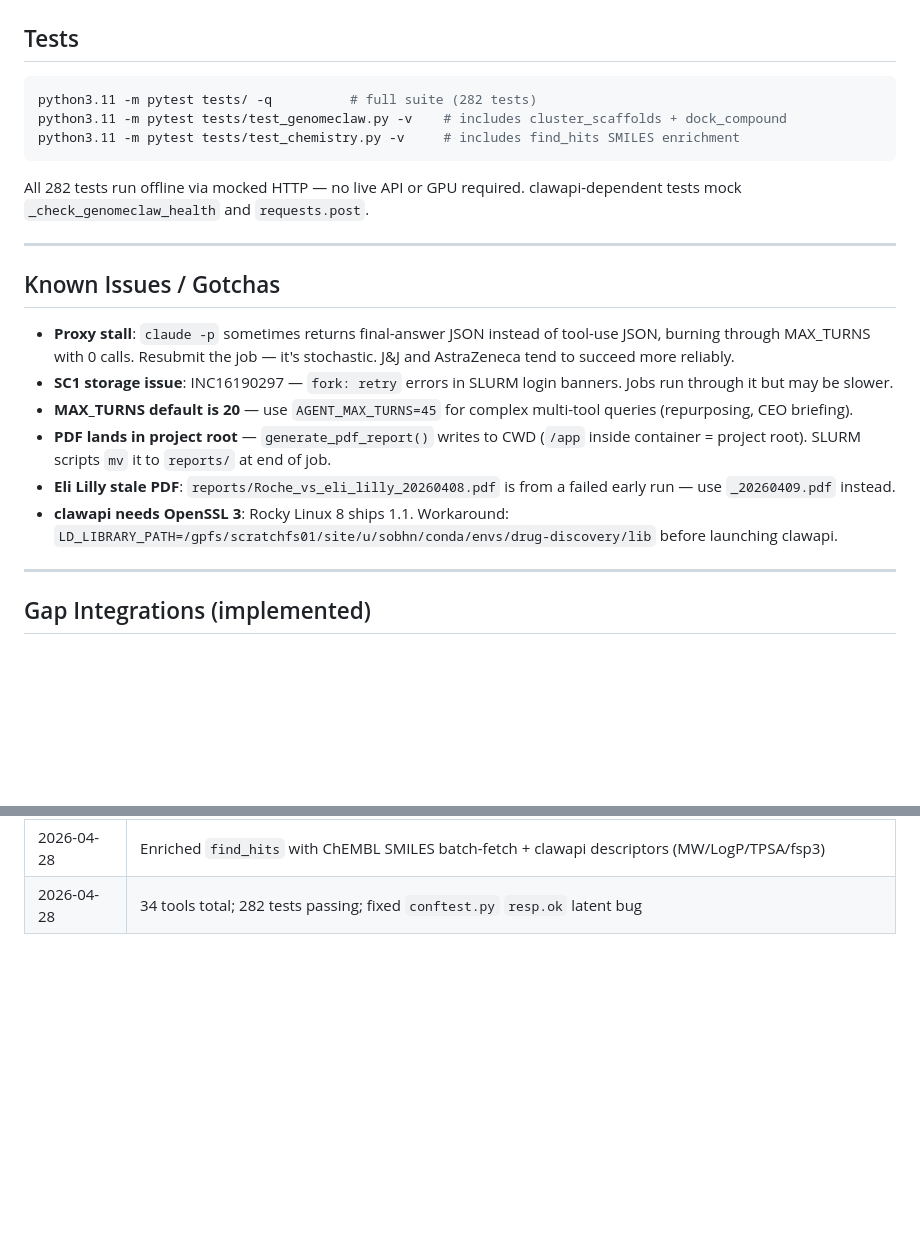
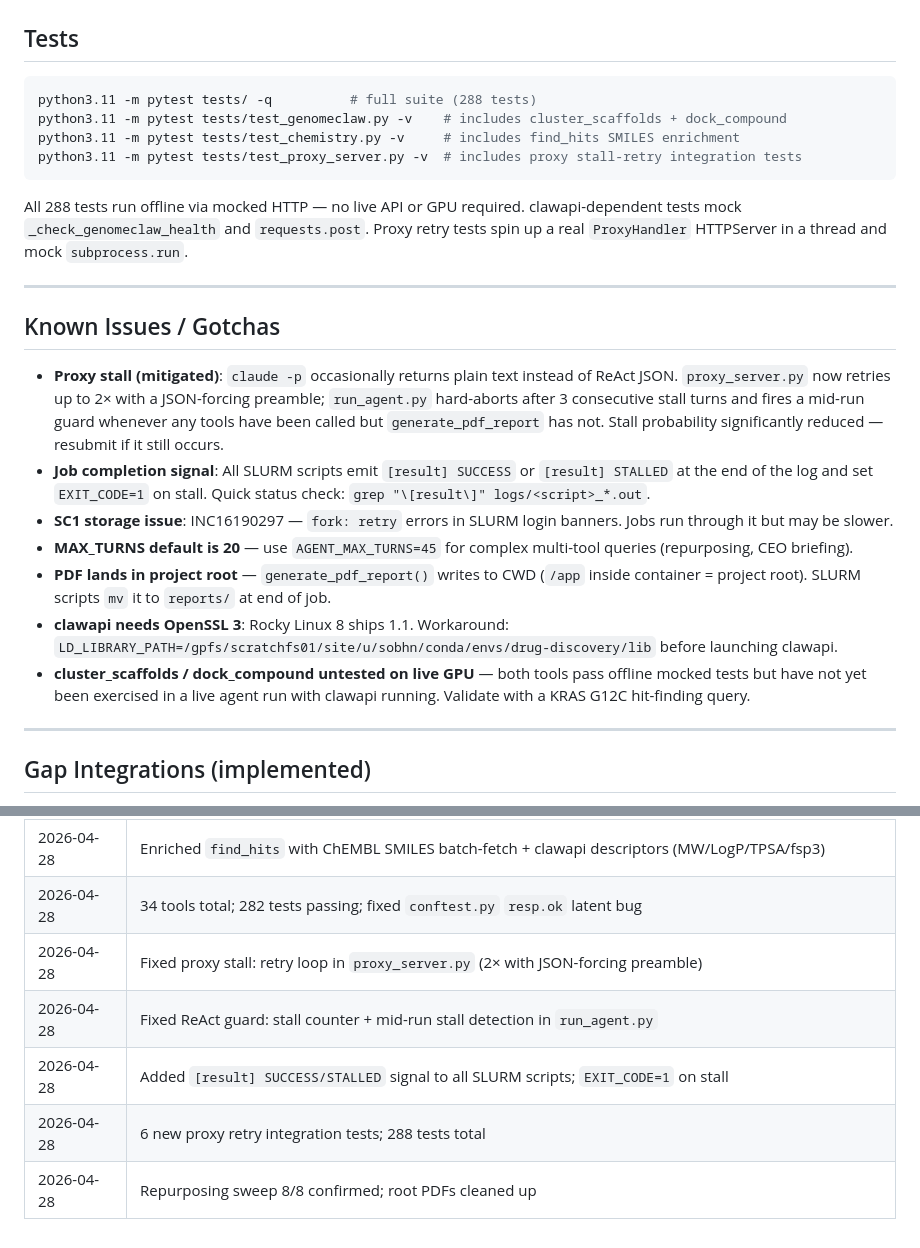
Before and after one commit to nahilsobh/drug-discovery-agent, a Markdown page: CLAUDE.md, 2 parts joined by grey strips. Drawn GitHub-style; blank space fills up the shorter version.

Commit message:
Update CLAUDE.md: test count, proxy stall fix, job result signal, cleanup
Co-Authored-By: Claude Sonnet 4.6 <noreply@anthropic.com>

````diff
--- a/CLAUDE.md
+++ b/CLAUDE.md
@@ -240,24 +240,27 @@ SILVER = HexColor("#D0E4F7")
 ## Tests
 
 ```bash
-python3.11 -m pytest tests/ -q          # full suite (282 tests)
+python3.11 -m pytest tests/ -q          # full suite (288 tests)
 python3.11 -m pytest tests/test_genomeclaw.py -v    # includes cluster_scaffolds + dock_compound
 python3.11 -m pytest tests/test_chemistry.py -v     # includes find_hits SMILES enrichment
+python3.11 -m pytest tests/test_proxy_server.py -v  # includes proxy stall-retry integration tests
 ```
 
-All 282 tests run offline via mocked HTTP — no live API or GPU required.
+All 288 tests run offline via mocked HTTP — no live API or GPU required.
 clawapi-dependent tests mock `_check_genomeclaw_health` and `requests.post`.
+Proxy retry tests spin up a real `ProxyHandler` HTTPServer in a thread and mock `subprocess.run`.
 
 ---
 
 ## Known Issues / Gotchas
 
-- **Proxy stall**: `claude -p` sometimes returns final-answer JSON instead of tool-use JSON, burning through MAX_TURNS with 0 calls. Resubmit the job — it's stochastic. J&J and AstraZeneca tend to succeed more reliably.
+- **Proxy stall (mitigated)**: `claude -p` occasionally returns plain text instead of ReAct JSON. `proxy_server.py` now retries up to 2× with a JSON-forcing preamble; `run_agent.py` hard-aborts after 3 consecutive stall turns and fires a mid-run guard whenever any tools have been called but `generate_pdf_report` has not. Stall probability significantly reduced — resubmit if it still occurs.
+- **Job completion signal**: All SLURM scripts emit `[result] SUCCESS` or `[result] STALLED` at the end of the log and set `EXIT_CODE=1` on stall. Quick status check: `grep "\[result\]" logs/<script>_*.out`.
 - **SC1 storage issue**: INC16190297 — `fork: retry` errors in SLURM login banners. Jobs run through it but may be slower.
 - **MAX_TURNS default is 20** — use `AGENT_MAX_TURNS=45` for complex multi-tool queries (repurposing, CEO briefing).
 - **PDF lands in project root** — `generate_pdf_report()` writes to CWD (`/app` inside container = project root). SLURM scripts `mv` it to `reports/` at end of job.
-- **Eli Lilly stale PDF**: `reports/Roche_vs_eli_lilly_20260408.pdf` is from a failed early run — use `_20260409.pdf` instead.
 - **clawapi needs OpenSSL 3**: Rocky Linux 8 ships 1.1. Workaround: `LD_LIBRARY_PATH=/gpfs/scratchfs01/site/u/sobhn/conda/envs/drug-discovery/lib` before launching clawapi.
+- **cluster_scaffolds / dock_compound untested on live GPU** — both tools pass offline mocked tests but have not yet been exercised in a live agent run with clawapi running. Validate with a KRAS G12C hit-finding query.
 
 ---
 
@@ -311,3 +314,8 @@ Previously identified gaps, now closed:
 | 2026-04-28 | Added `cluster_scaffolds` (Tanimoto/Morgan via clawapi), `dock_compound` (geometry scoring via clawapi) |
 | 2026-04-28 | Enriched `find_hits` with ChEMBL SMILES batch-fetch + clawapi descriptors (MW/LogP/TPSA/fsp3) |
 | 2026-04-28 | 34 tools total; 282 tests passing; fixed `conftest.py` `resp.ok` latent bug |
+| 2026-04-28 | Fixed proxy stall: retry loop in `proxy_server.py` (2× with JSON-forcing preamble) |
+| 2026-04-28 | Fixed ReAct guard: stall counter + mid-run stall detection in `run_agent.py` |
+| 2026-04-28 | Added `[result] SUCCESS/STALLED` signal to all SLURM scripts; `EXIT_CODE=1` on stall |
+| 2026-04-28 | 6 new proxy retry integration tests; 288 tests total |
+| 2026-04-28 | Repurposing sweep 8/8 confirmed; root PDFs cleaned up |
````
